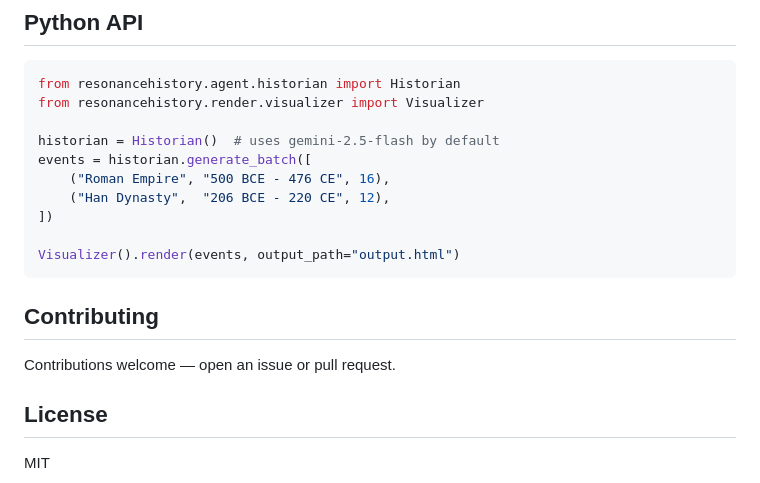
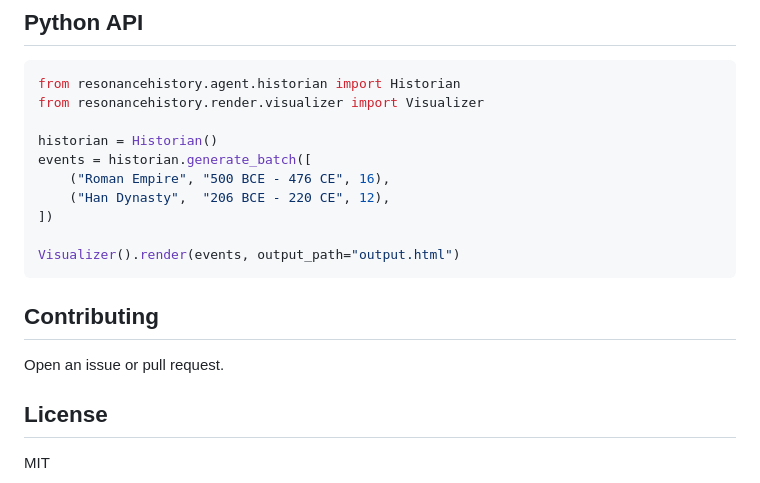
Before and after one commit to threebodyrabbit/ResonanceHistory, a Markdown page: README.md, the part around one of its changes. Rendered like a GitHub page.

```diff
--- a/README.md
+++ b/README.md
@@ -77,7 +63,7 @@ python -m resonancehistory \
 from resonancehistory.agent.historian import Historian
 from resonancehistory.render.visualizer import Visualizer
 
-historian = Historian()  # uses gemini-2.5-flash by default
+historian = Historian()
 events = historian.generate_batch([
     ("Roman Empire", "500 BCE - 476 CE", 16),
     ("Han Dynasty",  "206 BCE - 220 CE", 12),
@@ -88,7 +74,7 @@ Visualizer().render(events, output_path="output.html")
 
 ## Contributing
 
-Contributions welcome — open an issue or pull request.
+Open an issue or pull request.
 
 ## License
 
```
Also changed, not shown: other parts of README.md (+10 -24 lines).
